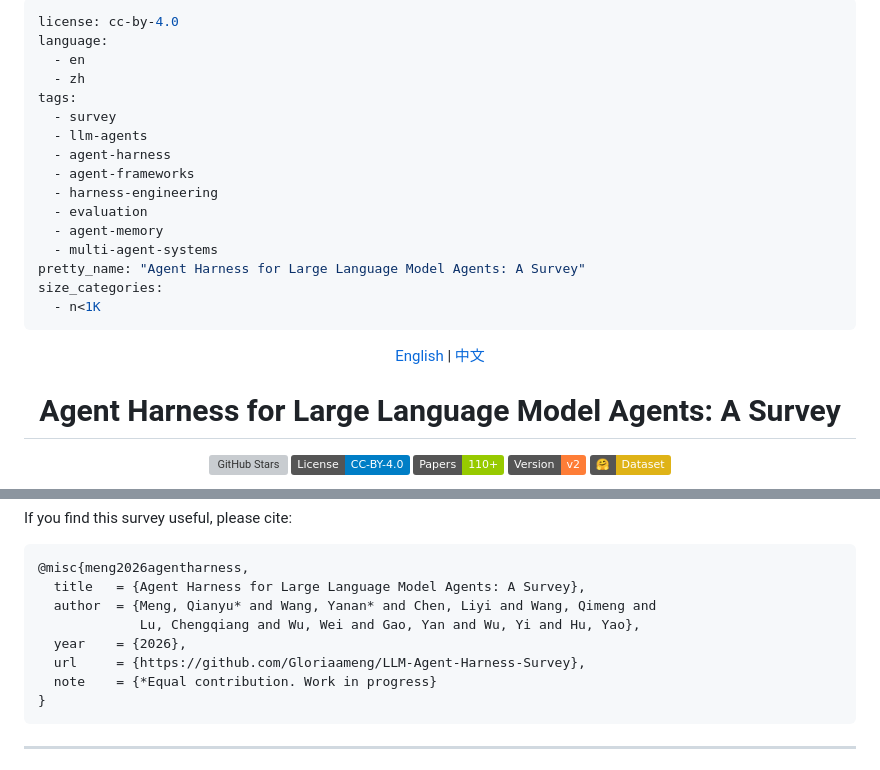
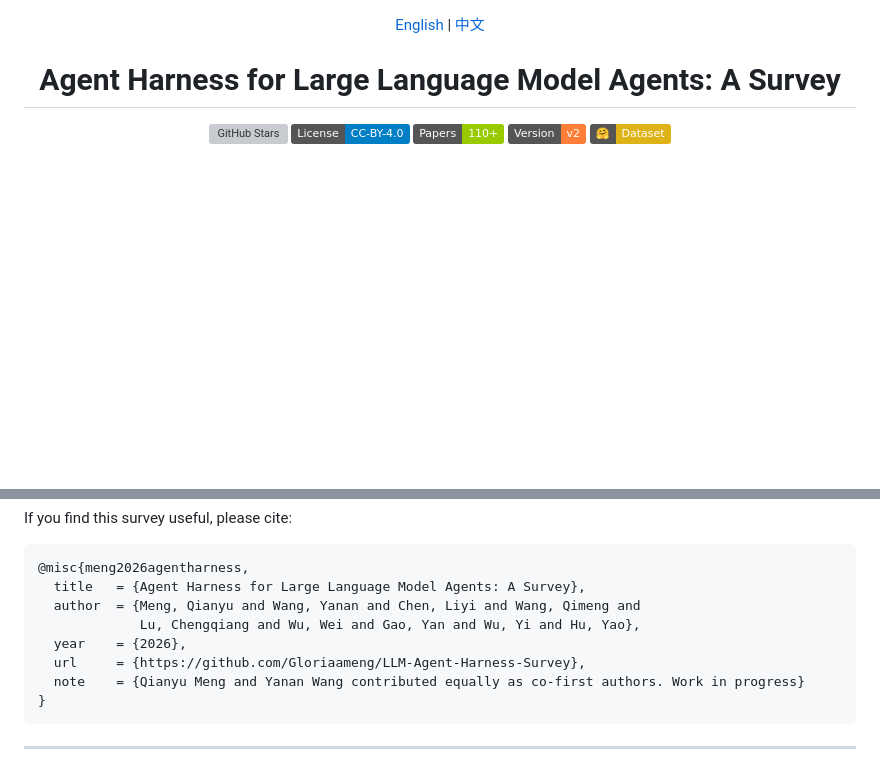
Before and after one commit to Gloriaameng/Awesome-Agent-Harness, a Markdown page: README.md, 2 parts joined by grey strips. Drawn GitHub-style; badges without logos; blank space fills up the shorter version; grey boxes are pictures that could not be loaded.

Commit message:
Remove YAML frontmatter and update co-first author notation

````diff
--- a/README.md
+++ b/README.md
@@ -1,24 +1,3 @@
----
-license: cc-by-4.0
-language:
-  - en
-  - zh
-tags:
-  - survey
-  - llm-agents
-  - agent-harness
-  - agent-frameworks
-  - harness-engineering
-  - evaluation
-  - agent-memory
-  - multi-agent-systems
-pretty_name: "Agent Harness for Large Language Model Agents: A Survey"
-size_categories:
-  - n<1K
----
-
-<!-- HuggingFace metadata above, GitHub ignores YAML frontmatter -->
-
 <div align="center">
 
 [English](README.md) | [中文](README_zh.md)
@@ -51,11 +30,11 @@ If you find this survey useful, please cite:
 ```bibtex
 @misc{meng2026agentharness,
   title   = {Agent Harness for Large Language Model Agents: A Survey},
-  author  = {Meng, Qianyu* and Wang, Yanan* and Chen, Liyi and Wang, Qimeng and
+  author  = {Meng, Qianyu and Wang, Yanan and Chen, Liyi and Wang, Qimeng and
              Lu, Chengqiang and Wu, Wei and Gao, Yan and Wu, Yi and Hu, Yao},
   year    = {2026},
   url     = {https://github.com/Gloriaameng/LLM-Agent-Harness-Survey},
-  note    = {*Equal contribution. Work in progress}
+  note    = {Qianyu Meng and Yanan Wang contributed equally as co-first authors. Work in progress}
 }
 ```
 
````
Also changed, not shown: README_zh.md (+2 -2 lines).
